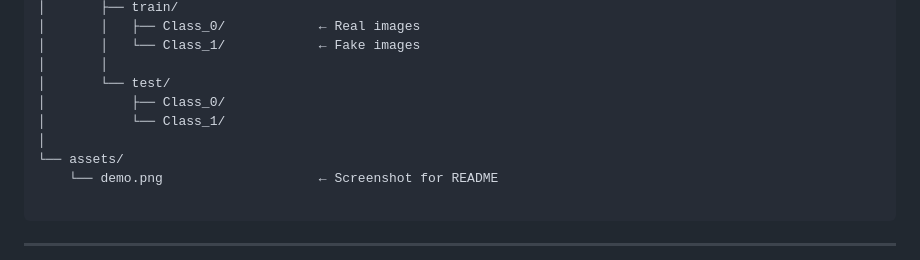
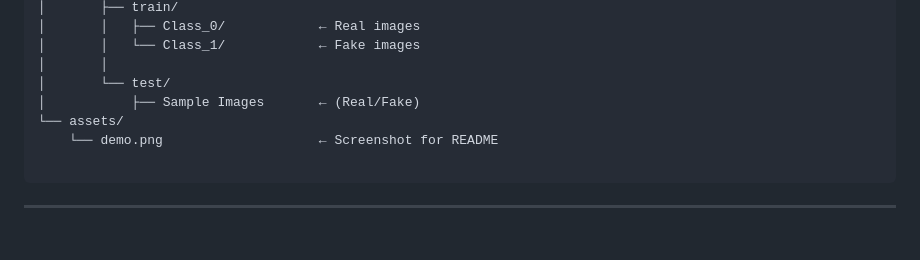
Before and after one commit to Atharvmishra-prog/deepfake-detector, a Markdown page: README.md, the part around the change. Rendered like a GitHub page; blank space fills up the shorter version.

```diff
--- a/README.md
+++ b/README.md
@@ -68,9 +68,7 @@ Deepfake Media Detection/
 │       │   └── Class_1/            ← Fake images
 │       │
 │       └── test/
-│           ├── Class_0/
-│           └── Class_1/
-│
+│           ├── Sample Images       ← (Real/Fake)
 └── assets/
     └── demo.png                    ← Screenshot for README
 
```
